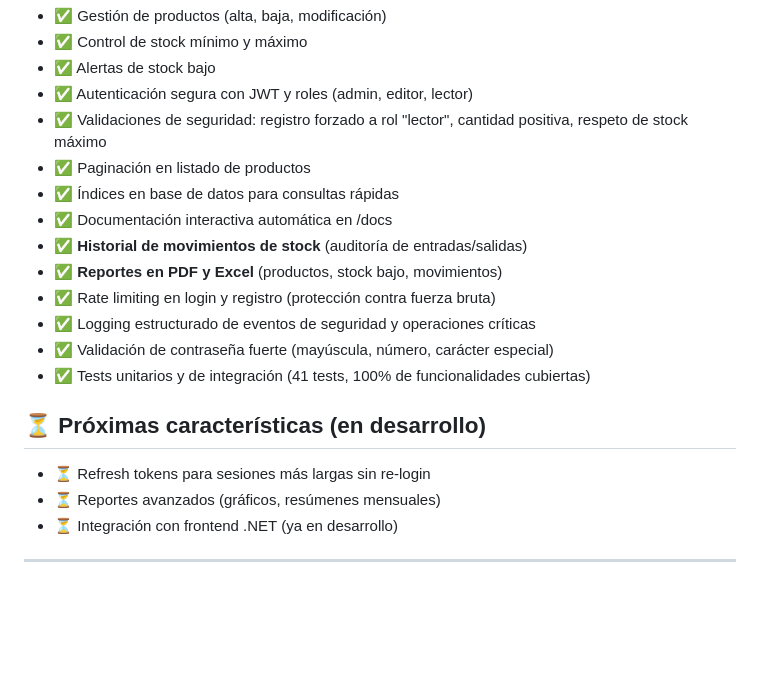
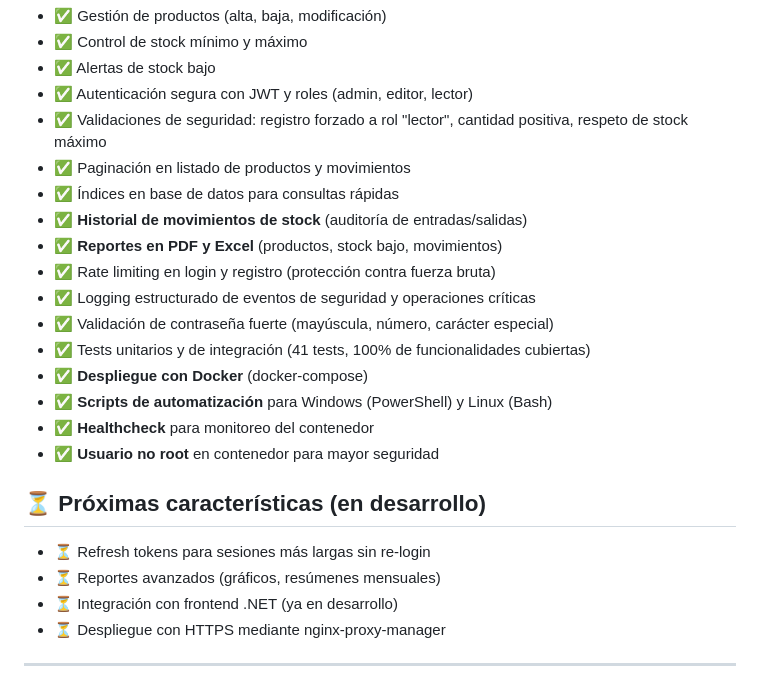
Before and after one commit to MauroKpoxD/DesktopManagerStock, a Markdown page: README.md, the part around one of its changes. Rendered like a GitHub page; blank space fills up the shorter version.

```diff
--- a/README.md
+++ b/README.md
@@ -39,15 +40,18 @@
   <li>✅ Alertas de stock bajo</li>
   <li>✅ Autenticación segura con JWT y roles (admin, editor, lector)</li>
   <li>✅ Validaciones de seguridad: registro forzado a rol "lector", cantidad positiva, respeto de stock máximo</li>
-  <li>✅ Paginación en listado de productos</li>
+  <li>✅ Paginación en listado de productos y movimientos</li>
   <li>✅ Índices en base de datos para consultas rápidas</li>
-  <li>✅ Documentación interactiva automática en /docs</li>
   <li>✅ <strong>Historial de movimientos de stock</strong> (auditoría de entradas/salidas)</li>
   <li>✅ <strong>Reportes en PDF y Excel</strong> (productos, stock bajo, movimientos)</li>
   <li>✅ Rate limiting en login y registro (protección contra fuerza bruta)</li>
   <li>✅ Logging estructurado de eventos de seguridad y operaciones críticas</li>
   <li>✅ Validación de contraseña fuerte (mayúscula, número, carácter especial)</li>
   <li>✅ Tests unitarios y de integración (41 tests, 100% de funcionalidades cubiertas)</li>
+  <li>✅ <strong>Despliegue con Docker</strong> (docker-compose)</li>
+  <li>✅ <strong>Scripts de automatización</strong> para Windows (PowerShell) y Linux (Bash)</li>
+  <li>✅ <strong>Healthcheck</strong> para monitoreo del contenedor</li>
+  <li>✅ <strong>Usuario no root</strong> en contenedor para mayor seguridad</li>
 </ul>
 
 <!-- Próximas características (en desarrollo) -->
@@ -57,6 +61,7 @@
   <li>⏳ Refresh tokens para sesiones más largas sin re-login</li>
   <li>⏳ Reportes avanzados (gráficos, resúmenes mensuales)</li>
   <li>⏳ Integración con frontend .NET (ya en desarrollo)</li>
+  <li>⏳ Despliegue con HTTPS mediante nginx-proxy-manager</li>
 </ul>
 
 <hr>
```
Also changed, not shown: other parts of README.md (+91 -16 lines), docs/API_DOCS.md (+72 -6 lines).
